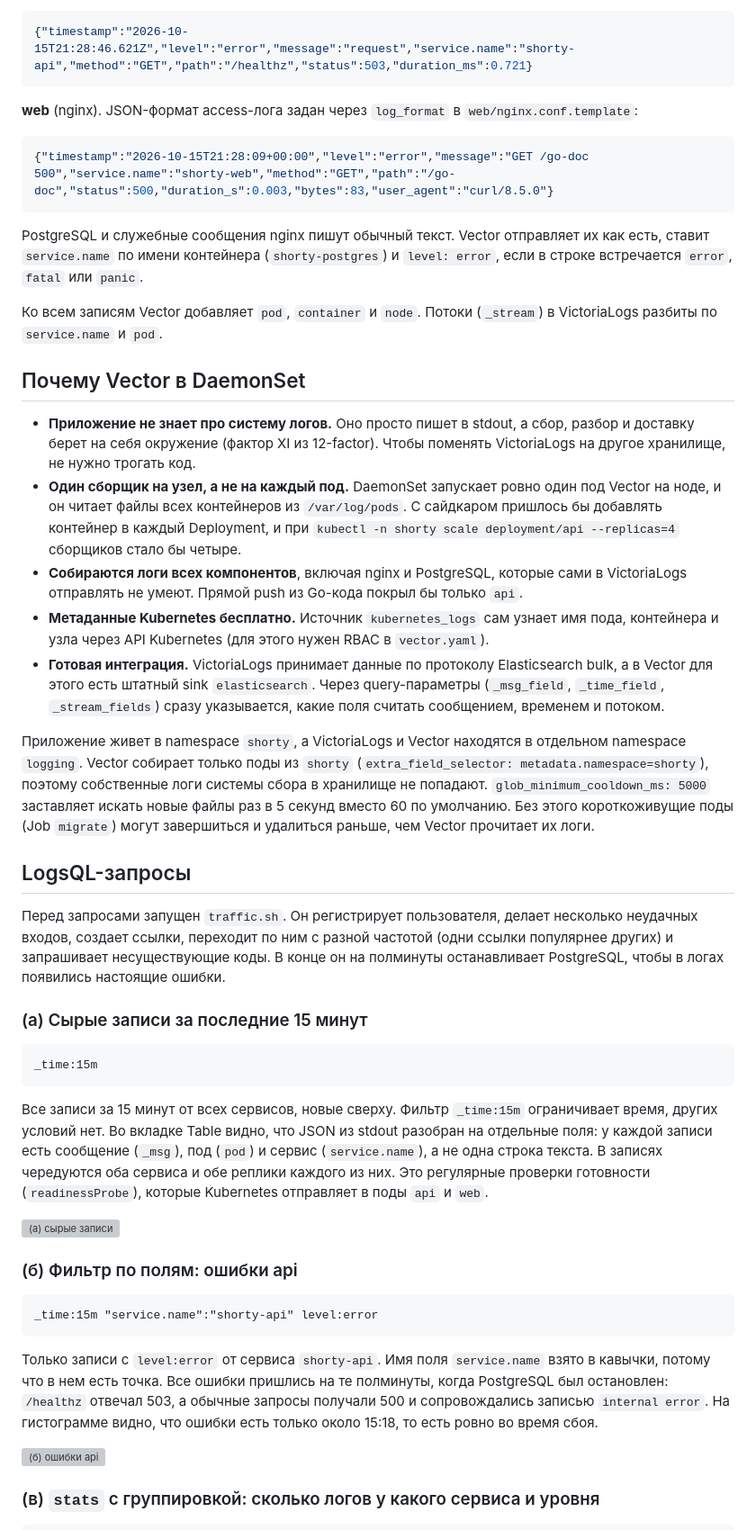
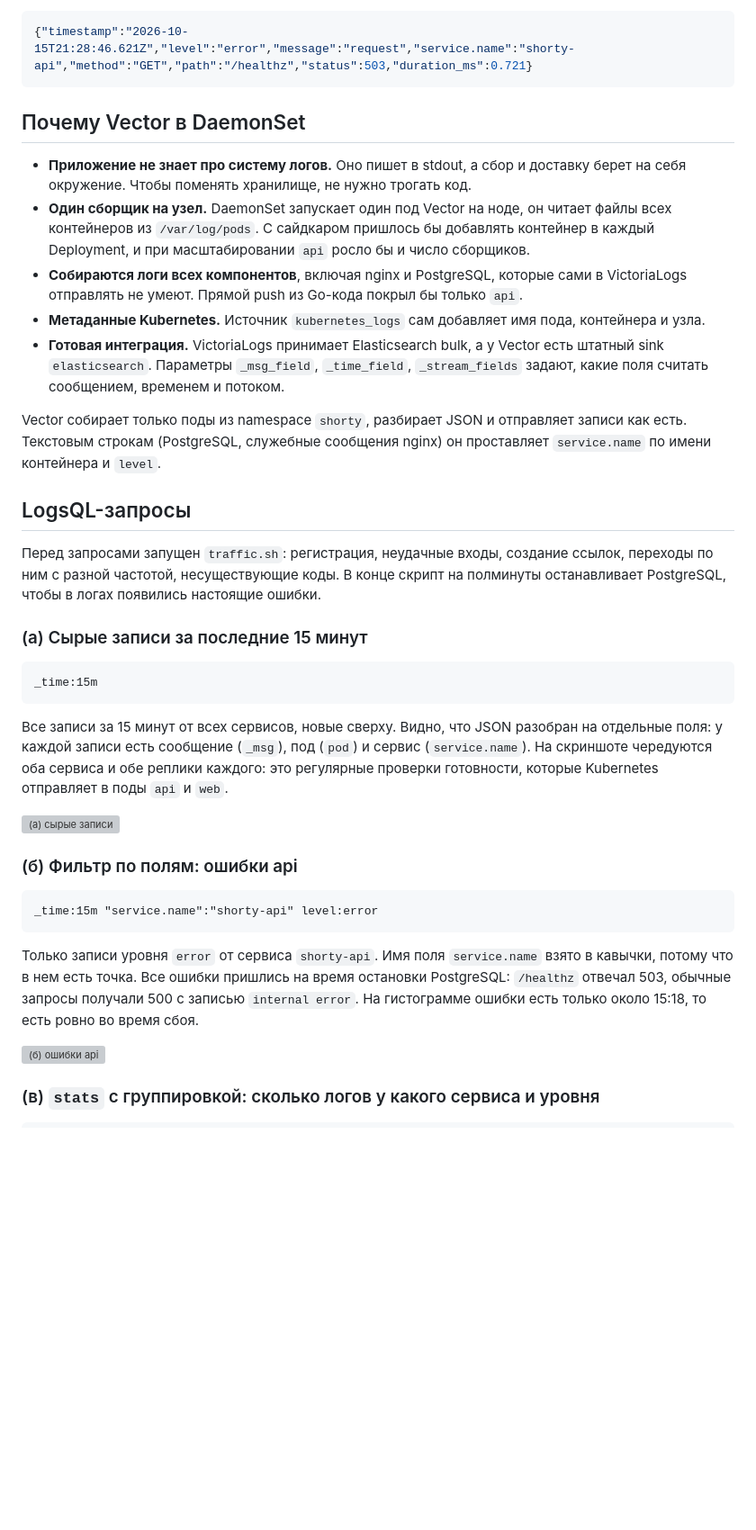
Before and after one commit to KIoppert/shorty, a Markdown page: k8s/logging/Отчёт.md, the part around one of its changes. Shown at 90% size. Rendered like a GitHub page; blank space fills up the shorter version; grey boxes are pictures that could not be loaded.

````diff
--- a/k8s/logging/Отчёт.md
+++ b/k8s/logging/Отчёт.md
@@ -76,29 +30,19 @@ kubectl -n logging port-forward svc/victorialogs 9428:9428
 {"timestamp":"2026-10-15T21:28:46.621Z","level":"error","message":"request","service.name":"shorty-api","method":"GET","path":"/healthz","status":503,"duration_ms":0.721}
 ```
 
-**web** (nginx). JSON-формат access-лога задан через `log_format` в `web/nginx.conf.template`:
-
-```json
-{"timestamp":"2026-10-15T21:28:09+00:00","level":"error","message":"GET /go-doc 500","service.name":"shorty-web","method":"GET","path":"/go-doc","status":500,"duration_s":0.003,"bytes":83,"user_agent":"curl/8.5.0"}
-```
-
-PostgreSQL и служебные сообщения nginx пишут обычный текст. Vector отправляет их как есть, ставит `service.name` по имени контейнера (`shorty-postgres`) и `level: error`, если в строке встречается `error`, `fatal` или `panic`.
-
-Ко всем записям Vector добавляет `pod`, `container` и `node`. Потоки (`_stream`) в VictoriaLogs разбиты по `service.name` и `pod`.
-
 ## Почему Vector в DaemonSet
 
-- **Приложение не знает про систему логов.** Оно просто пишет в stdout, а сбор, разбор и доставку берет на себя окружение (фактор XI из 12-factor). Чтобы поменять VictoriaLogs на другое хранилище, не нужно трогать код.
-- **Один сборщик на узел, а не на каждый под.** DaemonSet запускает ровно один под Vector на ноде, и он читает файлы всех контейнеров из `/var/log/pods`. С сайдкаром пришлось бы добавлять контейнер в каждый Deployment, и при `kubectl -n shorty scale deployment/api --replicas=4` сборщиков стало бы четыре.
+- **Приложение не знает про систему логов.** Оно пишет в stdout, а сбор и доставку берет на себя окружение. Чтобы поменять хранилище, не нужно трогать код.
+- **Один сборщик на узел.** DaemonSet запускает один под Vector на ноде, он читает файлы всех контейнеров из `/var/log/pods`. С сайдкаром пришлось бы добавлять контейнер в каждый Deployment, и при масштабировании `api` росло бы и число сборщиков.
 - **Собираются логи всех компонентов**, включая nginx и PostgreSQL, которые сами в VictoriaLogs отправлять не умеют. Прямой push из Go-кода покрыл бы только `api`.
-- **Метаданные Kubernetes бесплатно.** Источник `kubernetes_logs` сам узнает имя пода, контейнера и узла через API Kubernetes (для этого нужен RBAC в `vector.yaml`).
-- **Готовая интеграция.** VictoriaLogs принимает данные по протоколу Elasticsearch bulk, а в Vector для этого есть штатный sink `elasticsearch`. Через query-параметры (`_msg_field`, `_time_field`, `_stream_fields`) сразу указывается, какие поля считать сообщением, временем и потоком.
+- **Метаданные Kubernetes.** Источник `kubernetes_logs` сам добавляет имя пода, контейнера и узла.
+- **Готовая интеграция.** VictoriaLogs принимает Elasticsearch bulk, а у Vector есть штатный sink `elasticsearch`. Параметры `_msg_field`, `_time_field`, `_stream_fields` задают, какие поля считать сообщением, временем и потоком.
 
-Приложение живет в namespace `shorty`, а VictoriaLogs и Vector находятся в отдельном namespace `logging`. Vector собирает только поды из `shorty` (`extra_field_selector: metadata.namespace=shorty`), поэтому собственные логи системы сбора в хранилище не попадают. `glob_minimum_cooldown_ms: 5000` заставляет искать новые файлы раз в 5 секунд вместо 60 по умолчанию. Без этого короткоживущие поды (Job `migrate`) могут завершиться и удалиться раньше, чем Vector прочитает их логи.
+Vector собирает только поды из namespace `shorty`, разбирает JSON и отправляет записи как есть. Текстовым строкам (PostgreSQL, служебные сообщения nginx) он проставляет `service.name` по имени контейнера и `level`.
 
 ## LogsQL-запросы
 
-Перед запросами запущен `traffic.sh`. Он регистрирует пользователя, делает несколько неудачных входов, создает ссылки, переходит по ним с разной частотой (одни ссылки популярнее других) и запрашивает несуществующие коды. В конце он на полминуты останавливает PostgreSQL, чтобы в логах появились настоящие ошибки.
+Перед запросами запущен `traffic.sh`: регистрация, неудачные входы, создание ссылок, переходы по ним с разной частотой, несуществующие коды. В конце скрипт на полминуты останавливает PostgreSQL, чтобы в логах появились настоящие ошибки.
 
 ### (а) Сырые записи за последние 15 минут
 
@@ -106,7 +50,7 @@ PostgreSQL и служебные сообщения nginx пишут обычн
 _time:15m
 ```
 
-Все записи за 15 минут от всех сервисов, новые сверху. Фильтр `_time:15m` ограничивает время, других условий нет. Во вкладке Table видно, что JSON из stdout разобран на отдельные поля: у каждой записи есть сообщение (`_msg`), под (`pod`) и сервис (`service.name`), а не одна строка текста. В записях чередуются оба сервиса и обе реплики каждого из них. Это регулярные проверки готовности (`readinessProbe`), которые Kubernetes отправляет в поды `api` и `web`.
+Все записи за 15 минут от всех сервисов, новые сверху. Видно, что JSON разобран на отдельные поля: у каждой записи есть сообщение (`_msg`), под (`pod`) и сервис (`service.name`). На скриншоте чередуются оба сервиса и обе реплики каждого: это регулярные проверки готовности, которые Kubernetes отправляет в поды `api` и `web`.
 
 ![(а) сырые записи](img/a-raw.png)
 
@@ -116,7 +60,7 @@ _time:15m
 _time:15m "service.name":"shorty-api" level:error
 ```
 
-Только записи с `level:error` от сервиса `shorty-api`. Имя поля `service.name` взято в кавычки, потому что в нем есть точка. Все ошибки пришлись на те полминуты, когда PostgreSQL был остановлен: `/healthz` отвечал 503, а обычные запросы получали 500 и сопровождались записью `internal error`. На гистограмме видно, что ошибки есть только около 15:18, то есть ровно во время сбоя.
+Только записи уровня `error` от сервиса `shorty-api`. Имя поля `service.name` взято в кавычки, потому что в нем есть точка. Все ошибки пришлись на время остановки PostgreSQL: `/healthz` отвечал 503, обычные запросы получали 500 с записью `internal error`. На гистограмме ошибки есть только около 15:18, то есть ровно во время сбоя.
 
 ![(б) ошибки api](img/b-errors.png)
 
````
Also changed, not shown: other parts of k8s/logging/Отчёт.md (+9 -55 lines).
